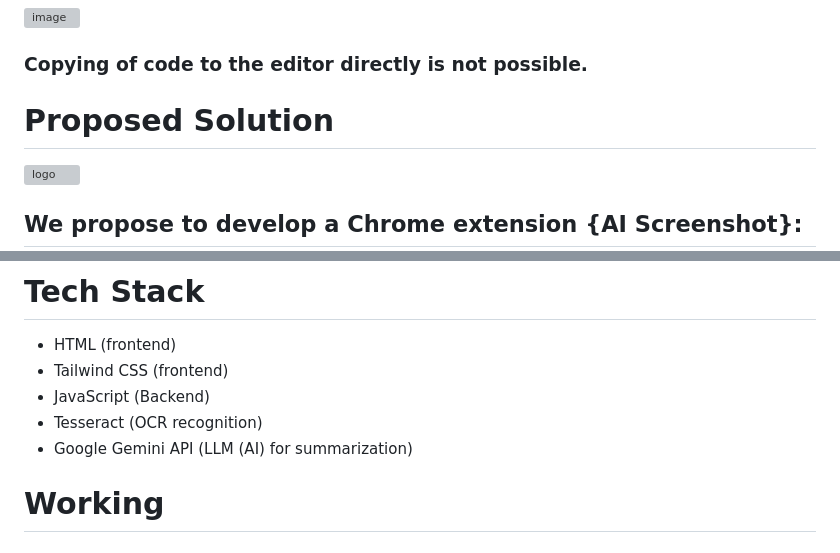
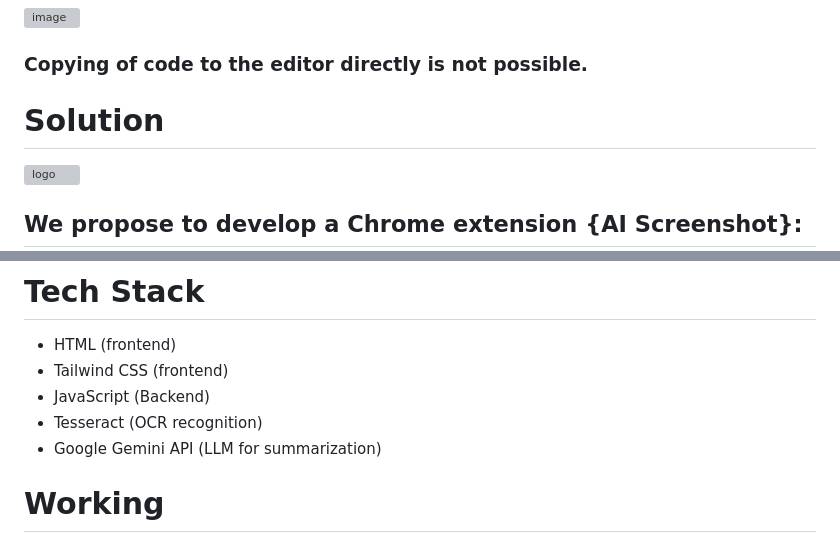
Before and after one commit to gitgoap/AI-Snipping-Tool, a Markdown page: README.md, 2 parts joined by grey strips. GitHub-like rendering; grey boxes are pictures that could not be loaded.

```diff
--- a/README.md
+++ b/README.md
@@ -20,7 +20,7 @@
 <br>
 ### Copying of code to the editor directly is not possible.
 
-# Proposed Solution
+# Solution
 
 ![logo](https://github.com/gitgoap/HackFest-24-IIT-Dhanbad/assets/117789470/121ddde6-77ed-4dad-b9ff-7da6ddffdb38)
 
@@ -44,7 +44,7 @@ Working and Tech Stack
 - Tailwind CSS (frontend)
 - JavaScript (Backend)
 - Tesseract (OCR recognition)
-- Google Gemini API (LLM (AI) for summarization)
+- Google Gemini API (LLM for summarization)
 
 
 
```
